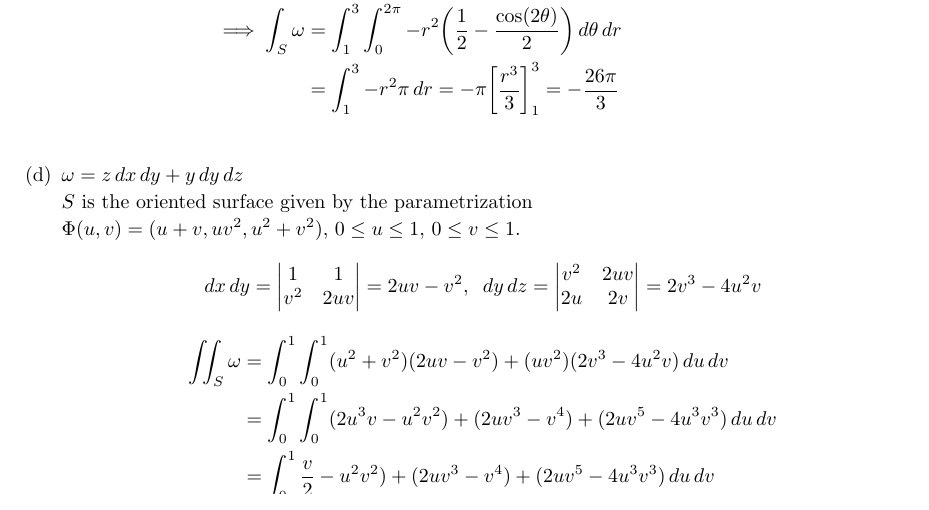
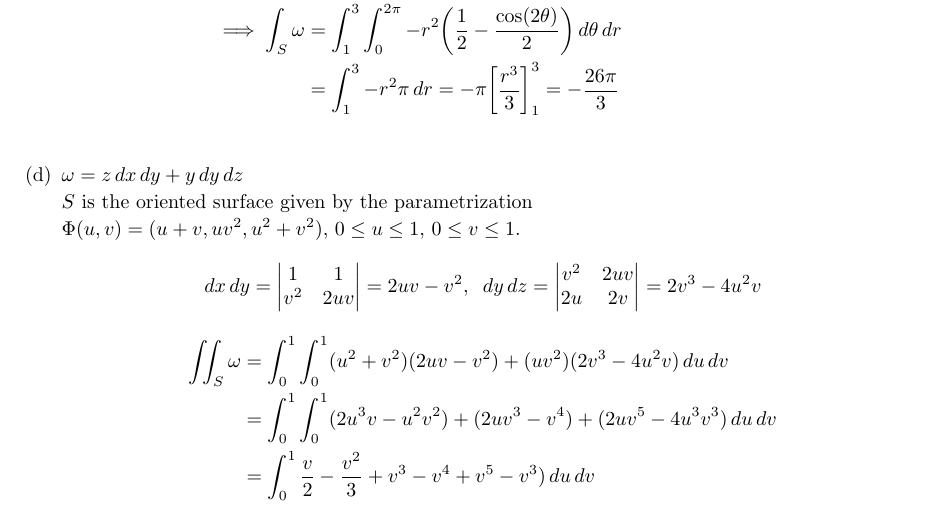
Before and after one commit to poonkeegan/school, a LaTeX document (matb42/a10.tex): part of page 6 of 11, cut so that both start at the same text. Compiled offline with pdfLaTeX.

Commit message:
Tue Mar 27 15:06:24 EDT 2018

```diff
--- a/matb42/a10.tex
+++ b/matb42/a10.tex
@@ -198,7 +198,7 @@ Apr 3rd 2018}
         \begin{align*}
             \iint_S \omega &= \int_0^1 \int_0^1 (u^2 + v^2)(2uv - v^2) + (uv^2)(2v^3 - 4u^2v) \, du \, dv \\
             &= \int_0^1 \int_0^1 (2u^3v - u^2v^2) + (2uv^3 - v^4) + (2uv^5 - 4u^3v^3) \, du \, dv \\
-            &= \int_0^1 \frac{v}{2} - u^2v^2) + (2uv^3 - v^4) + (2uv^5 - 4u^3v^3) \, du \, dv
+            &= \int_0^1 \frac{v}{2} - \frac{v^2}{3} + v^3 - v^4 + v^5 - v^3) \, du \, dv
         \end{align*}
 
     \end{enumerate}
```
Also changed, not shown: matb42/a10.pdf.
